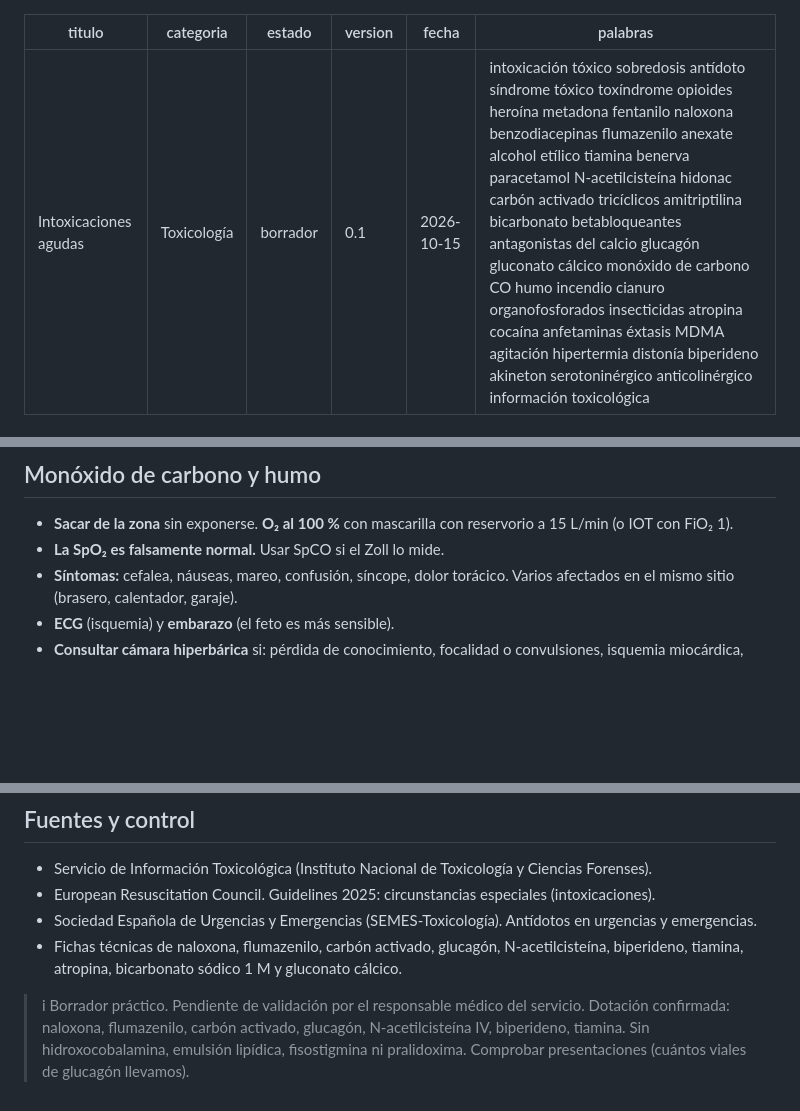
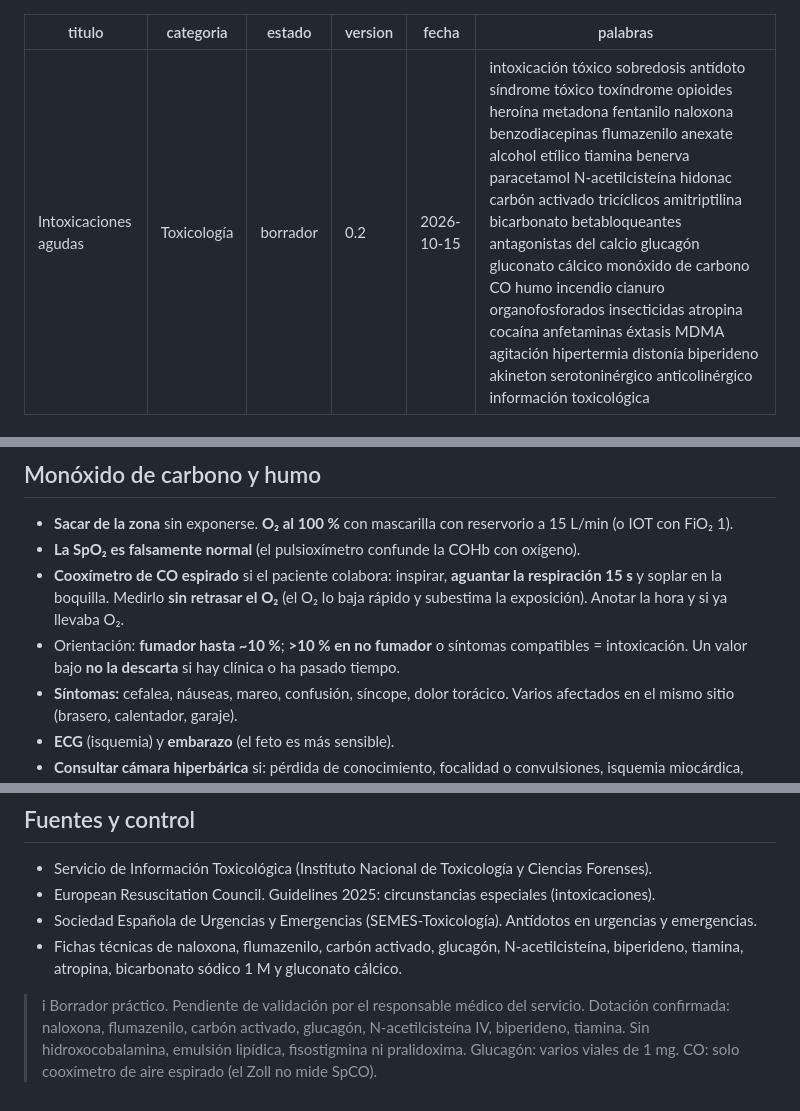
Before and after one commit to guardias4380/guardias4380.github.io, a Markdown page: fichas/intoxicaciones.md, 3 parts joined by grey strips. GitHub-like rendering; blank space fills up the shorter version.

Commit message:
Intoxicaciones v0.2 (cooxímetro espirado) y FA v0.3 (flecainida IV)
Co-Authored-By: Claude Opus 5.5 <noreply@anthropic.com>
Claude-Session: https://claude.ai/code/session_01NMjV3WoHozaJWJmDgotrKw

```diff
--- a/fichas/intoxicaciones.md
+++ b/fichas/intoxicaciones.md
@@ -2,7 +2,7 @@
 titulo: Intoxicaciones agudas
 categoria: Toxicología
 estado: borrador
-version: 0.1
+version: 0.2
 fecha: 2026-10-15
 palabras: intoxicación tóxico sobredosis antídoto síndrome tóxico toxíndrome opioides heroína metadona fentanilo naloxona benzodiacepinas flumazenilo anexate alcohol etílico tiamina benerva paracetamol N-acetilcisteína hidonac carbón activado tricíclicos amitriptilina bicarbonato betabloqueantes antagonistas del calcio glucagón gluconato cálcico monóxido de carbono CO humo incendio cianuro organofosforados insecticidas atropina cocaína anfetaminas éxtasis MDMA agitación hipertermia distonía biperideno akineton serotoninérgico anticolinérgico información toxicológica
 ---
@@ -97,7 +97,9 @@ Bradicardia, bloqueo AV, hipotensión, shock. Los antagonistas del calcio, adem
 
 ## Monóxido de carbono y humo
 - **Sacar de la zona** sin exponerse. **O₂ al 100 %** con mascarilla con reservorio a 15 L/min (o IOT con FiO₂ 1).
-- **La SpO₂ es falsamente normal.** Usar SpCO si el Zoll lo mide.
+- **La SpO₂ es falsamente normal** (el pulsioxímetro confunde la COHb con oxígeno).
+- **Cooxímetro de CO espirado** si el paciente colabora: inspirar, **aguantar la respiración 15 s** y soplar en la boquilla. Medirlo **sin retrasar el O₂** (el O₂ lo baja rápido y subestima la exposición). Anotar la hora y si ya llevaba O₂.
+- Orientación: **fumador hasta ~10 %**; **>10 % en no fumador** o síntomas compatibles = intoxicación. Un valor bajo **no la descarta** si hay clínica o ha pasado tiempo.
 - **Síntomas:** cefalea, náuseas, mareo, confusión, síncope, dolor torácico. Varios afectados en el mismo sitio (brasero, calentador, garaje).
 - **ECG** (isquemia) y **embarazo** (el feto es más sensible).
 - **Consultar cámara hiperbárica** si: pérdida de conocimiento, focalidad o convulsiones, isquemia miocárdica, embarazada o COHb >25 %.
@@ -153,4 +155,4 @@ Bradicardia, bloqueo AV, hipotensión, shock. Los antagonistas del calcio, adem
 - Sociedad Española de Urgencias y Emergencias (SEMES-Toxicología). Antídotos en urgencias y emergencias.
 - Fichas técnicas de naloxona, flumazenilo, carbón activado, glucagón, N-acetilcisteína, biperideno, tiamina, atropina, bicarbonato sódico 1 M y gluconato cálcico.
 
->i Borrador práctico. Pendiente de validación por el responsable médico del servicio. Dotación confirmada: naloxona, flumazenilo, carbón activado, glucagón, N-acetilcisteína IV, biperideno, tiamina. Sin hidroxocobalamina, emulsión lipídica, fisostigmina ni pralidoxima. Comprobar presentaciones (cuántos viales de glucagón llevamos).
+>i Borrador práctico. Pendiente de validación por el responsable médico del servicio. Dotación confirmada: naloxona, flumazenilo, carbón activado, glucagón, N-acetilcisteína IV, biperideno, tiamina. Sin hidroxocobalamina, emulsión lipídica, fisostigmina ni pralidoxima. Glucagón: varios viales de 1 mg. CO: solo cooxímetro de aire espirado (el Zoll no mide SpCO).
```
Also changed, not shown: fichas/fibrilacion-auricular.md (+2 -2 lines).
